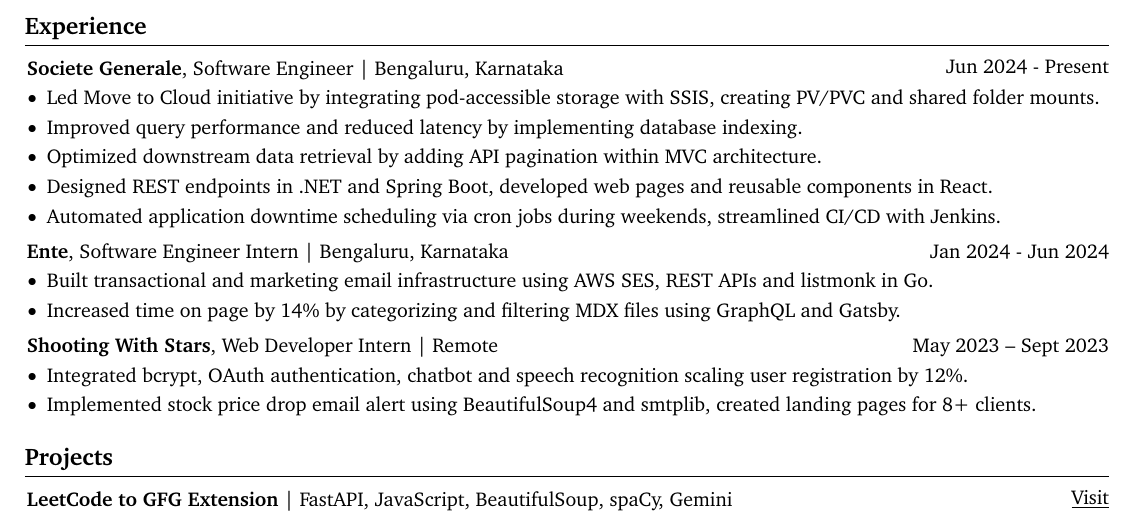
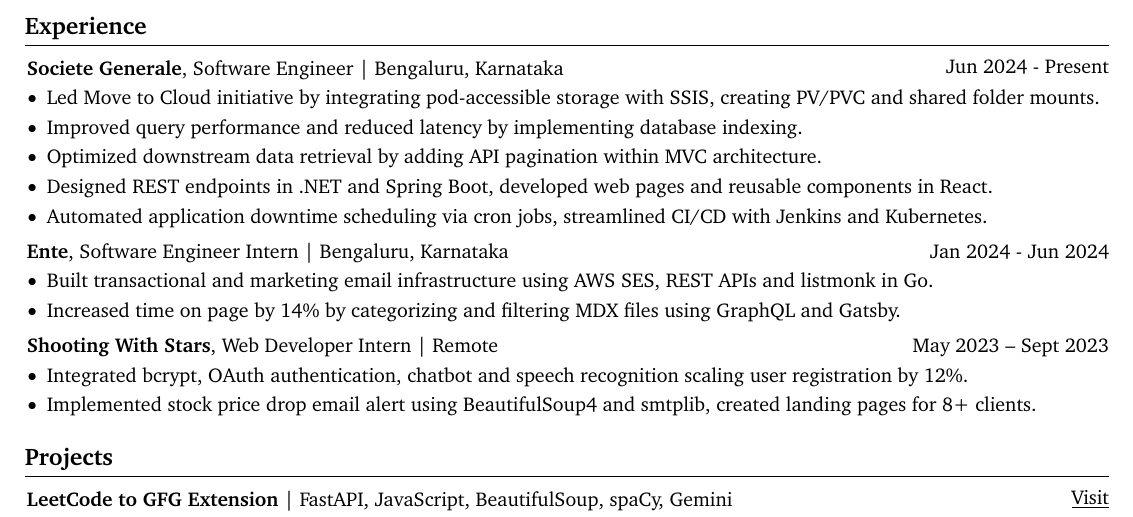
Before and after one commit to vs704vs/optimize-resume, a LaTeX CV (resume/original/resume.tex): part of the page, cut so that both start at the same text. Compiled offline with pdfLaTeX.

Commit message:
Update resume.tex

```diff
--- a/resume/original/resume.tex
+++ b/resume/original/resume.tex
@@ -174,7 +174,7 @@
     \item Improved query performance and reduced latency by implementing database indexing.
     \item Optimized downstream data retrieval by adding API pagination within MVC architecture.
     \item Designed REST endpoints in .NET and Spring Boot, developed web pages and reusable components in React.
-    \item Automated application downtime scheduling via cron jobs during weekends, streamlined CI/CD with Jenkins.
+    \item Automated application downtime scheduling via cron jobs, streamlined CI/CD with Jenkins and Kubernetes.
 \end{highlights}
 \end{onecolentry}
 
```
